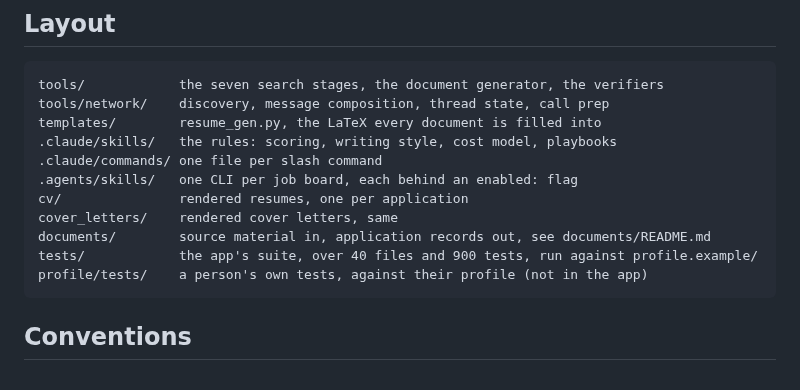
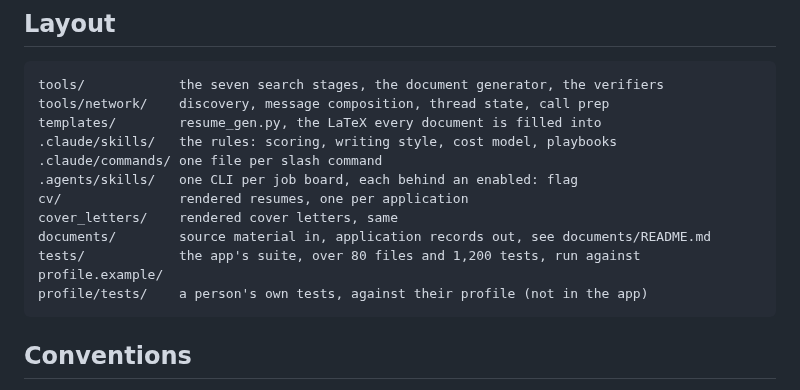
Before and after one commit to aranculleton/last-job-search, a Markdown page: ARCHITECTURE.md, the part around the change. Drawn GitHub-style.

Commit message:
Docs: the suite size everywhere it is quoted
Co-Authored-By: Claude Opus 5.5 <noreply@anthropic.com>
Claude-Session: https://claude.ai/code/session_01LrnN33G65kWMuv8y7xpUk4

````diff
--- a/ARCHITECTURE.md
+++ b/ARCHITECTURE.md
@@ -346,7 +346,7 @@ templates/        resume_gen.py, the LaTeX every document is filled into
 cv/               rendered resumes, one per application
 cover_letters/    rendered cover letters, same
 documents/        source material in, application records out, see documents/README.md
-tests/            the app's suite, over 40 files and 900 tests, run against profile.example/
+tests/            the app's suite, over 80 files and 1,200 tests, run against profile.example/
 profile/tests/    a person's own tests, against their profile (not in the app)
 ```
 
````
Also changed, not shown: RUNBOOK.md (+1 -1 lines), SETUP.md (+1 -1 lines).
